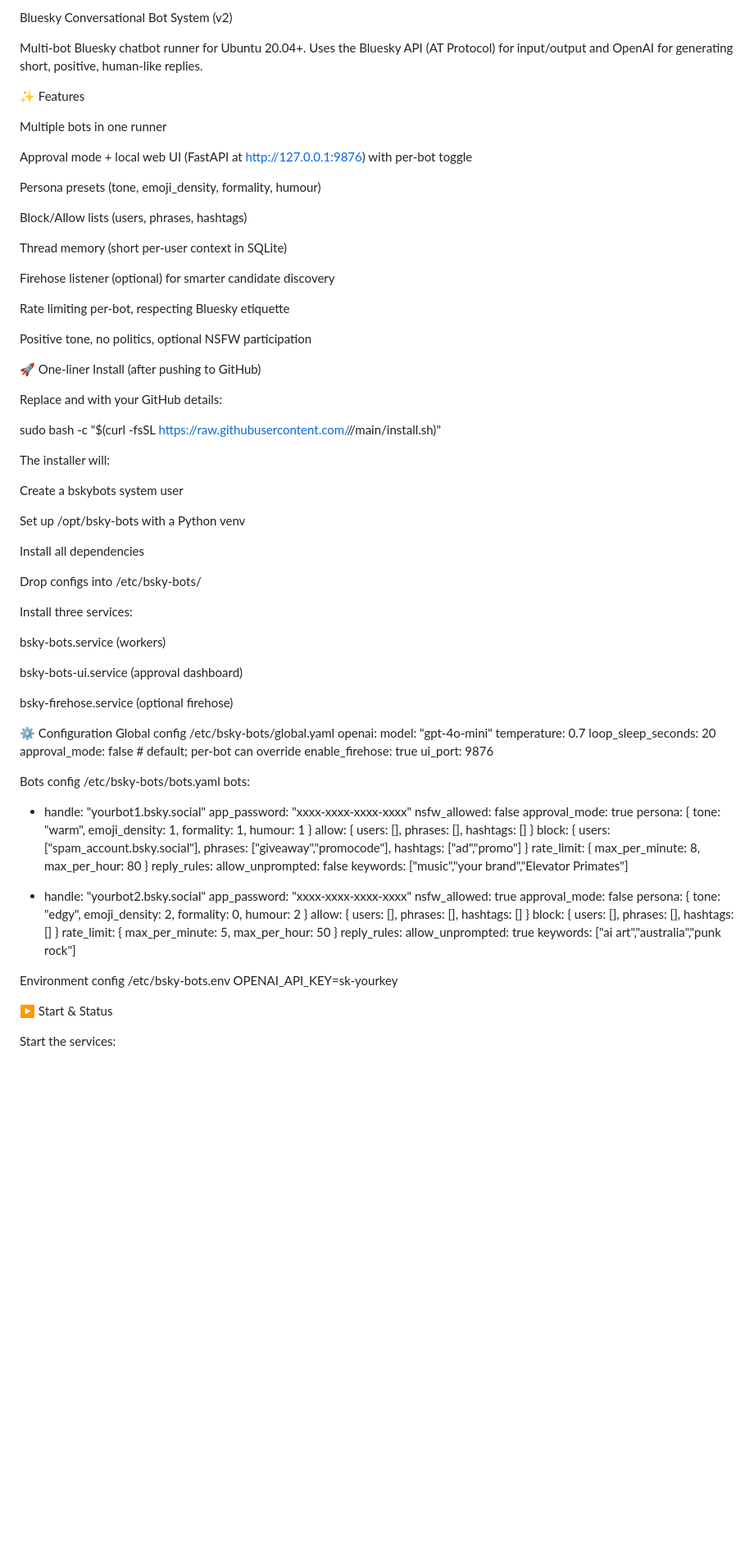
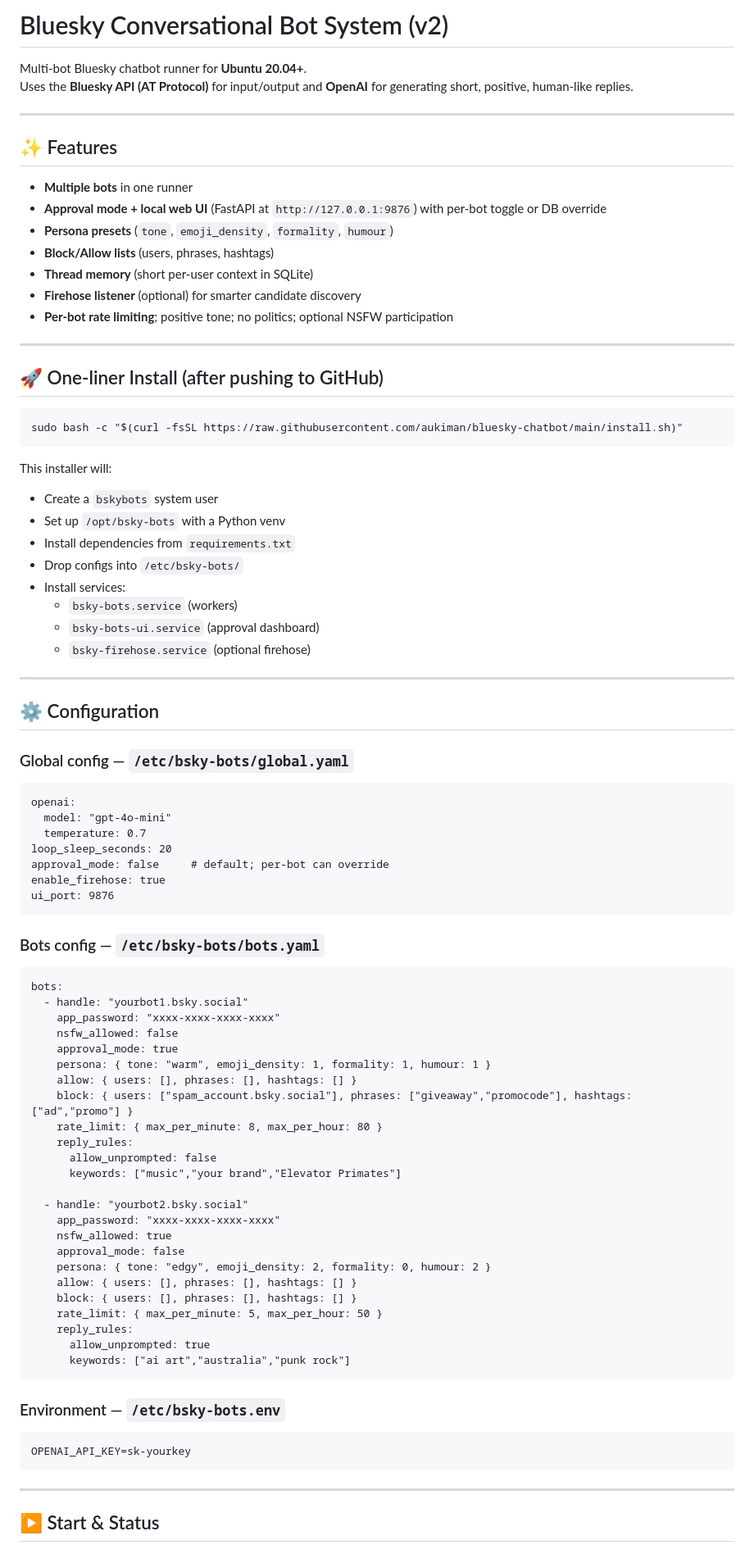
Before and after one commit to aukiman/bluesky-chatbot, a Markdown page: README.md, the part around the change printed below. Shown: that part at 82% size. GitHub-like rendering; blank space fills up the shorter version.

````diff
--- a/README.md
+++ b/README.md
@@ -1,53 +1,45 @@
-Bluesky Conversational Bot System (v2)
+# Bluesky Conversational Bot System (v2)
 
-Multi-bot Bluesky chatbot runner for Ubuntu 20.04+.
-Uses the Bluesky API (AT Protocol) for input/output and OpenAI for generating short, positive, human-like replies.
+Multi-bot Bluesky chatbot runner for **Ubuntu 20.04+**.
+Uses the **Bluesky API (AT Protocol)** for input/output and **OpenAI** for generating short, positive, human-like replies.
 
-✨ Features
+---
 
-Multiple bots in one runner
+## ✨ Features
 
-Approval mode + local web UI (FastAPI at http://127.0.0.1:9876) with per-bot toggle
+- **Multiple bots** in one runner
+- **Approval mode + local web UI** (FastAPI at `http://127.0.0.1:9876`) with per-bot toggle or DB override
+- **Persona presets** (`tone`, `emoji_density`, `formality`, `humour`)
+- **Block/Allow lists** (users, phrases, hashtags)
+- **Thread memory** (short per-user context in SQLite)
+- **Firehose listener** (optional) for smarter candidate discovery
+- **Per-bot rate limiting**; positive tone; no politics; optional NSFW participation
 
-Persona presets (tone, emoji_density, formality, humour)
+---
 
-Block/Allow lists (users, phrases, hashtags)
+## 🚀 One-liner Install (after pushing to GitHub)
 
-Thread memory (short per-user context in SQLite)
+```copy
+sudo bash -c "$(curl -fsSL https://raw.githubusercontent.com/aukiman/bluesky-chatbot/main/install.sh)"
+```
 
-Firehose listener (optional) for smarter candidate discovery
+This installer will:
+- Create a `bskybots` system user
+- Set up `/opt/bsky-bots` with a Python venv
+- Install dependencies from `requirements.txt`
+- Drop configs into `/etc/bsky-bots/`
+- Install services:
+  - `bsky-bots.service` (workers)
+  - `bsky-bots-ui.service` (approval dashboard)
+  - `bsky-firehose.service` (optional firehose)
 
-Rate limiting per-bot, respecting Bluesky etiquette
+---
 
-Positive tone, no politics, optional NSFW participation
+## ⚙️ Configuration
 
-🚀 One-liner Install (after pushing to GitHub)
+### Global config — `/etc/bsky-bots/global.yaml`
 
-Replace <USER> and <REPO> with your GitHub details:
-
-sudo bash -c "$(curl -fsSL https://raw.githubusercontent.com/<USER>/<REPO>/main/install.sh)"
-
-
-The installer will:
-
-Create a bskybots system user
-
-Set up /opt/bsky-bots with a Python venv
-
-Install all dependencies
-
-Drop configs into /etc/bsky-bots/
-
-Install three services:
-
-bsky-bots.service (workers)
-
-bsky-bots-ui.service (approval dashboard)
-
-bsky-firehose.service (optional firehose)
-
-⚙️ Configuration
-Global config /etc/bsky-bots/global.yaml
+```copy
 openai:
   model: "gpt-4o-mini"
   temperature: 0.7
@@ -55,8 +47,11 @@ loop_sleep_seconds: 20
 approval_mode: false     # default; per-bot can override
 enable_firehose: true
 ui_port: 9876
+```
 
-Bots config /etc/bsky-bots/bots.yaml
+### Bots config — `/etc/bsky-bots/bots.yaml`
+
+```copy
 bots:
   - handle: "yourbot1.bsky.social"
     app_password: "xxxx-xxxx-xxxx-xxxx"
@@ -81,11 +76,15 @@ bots:
     reply_rules:
       allow_unprompted: true
       keywords: ["ai art","australia","punk rock"]
+```
 
-Environment config /etc/bsky-bots.env
+### Environment — `/etc/bsky-bots.env`
+
+```copy
 OPENAI_API_KEY=sk-yourkey
+```
 
-▶️ Start & Status
+---
 
-Start the services:
+## ▶️ Start & Status
 
````
Also changed, not shown: other parts of README.md (+37 -16 lines).
